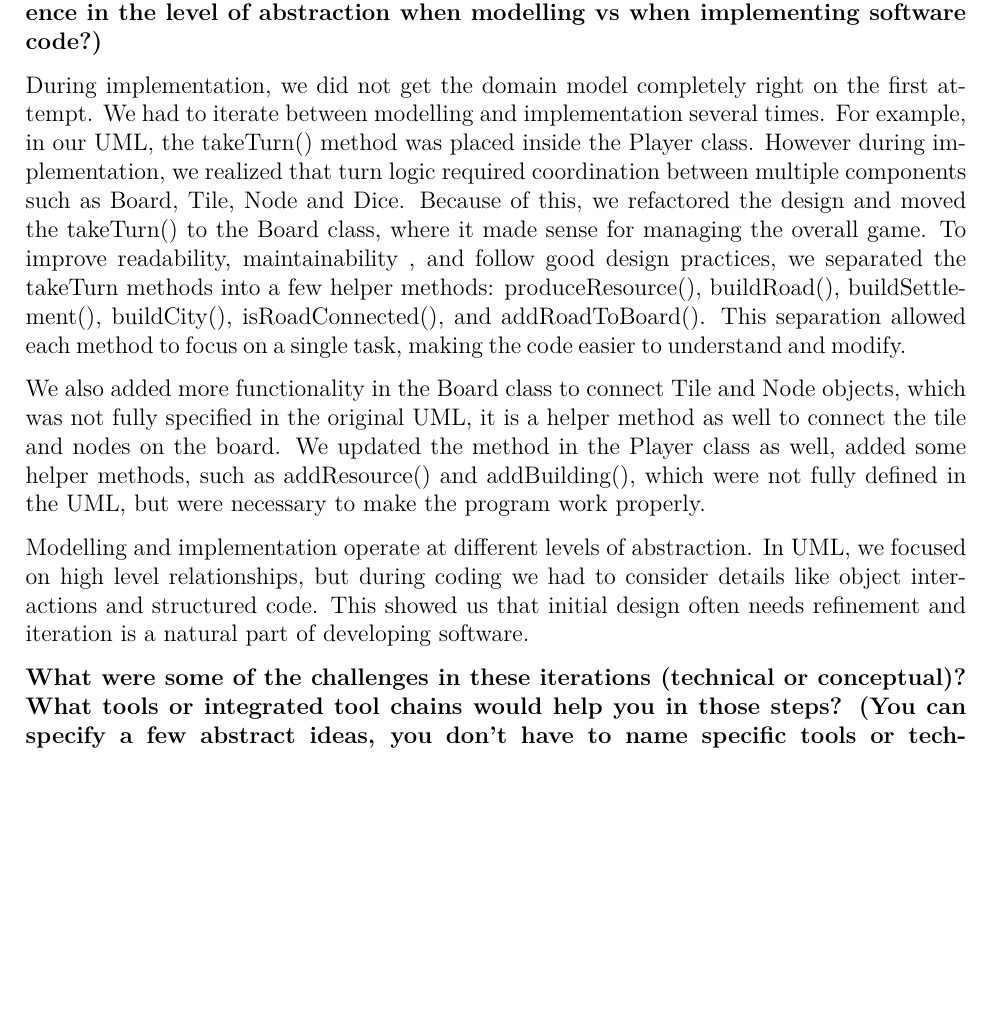
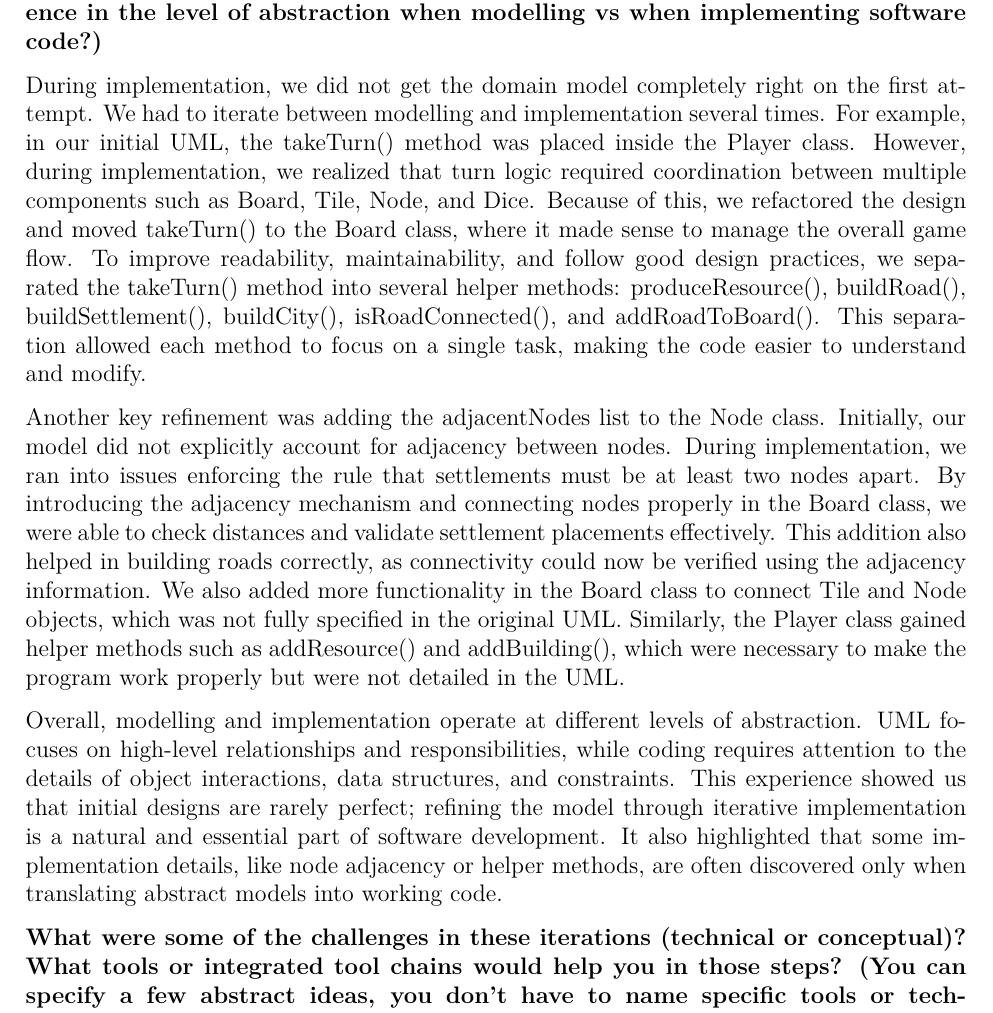
Before and after one commit to Ranica10/2AA4_Team5_Assignment_1_Report, a LaTeX document (main.tex, which reads content.tex): part of page 10 of 13, cut so that both start at the same text, the shorter picture padded with empty space. Compiled offline with pdfLaTeX.

Commit message:
Update content.tex

```diff
--- a/content.tex
+++ b/content.tex
@@ -154,11 +154,12 @@ The best software development strategy in this case is Model-driven Software Eng
 
 \textbf{Now that you are in the implementation phase, reflect on this: did you get the domain models right at the first attempt, or did you iterate between modelling and implementation? If you did iterate, why and how? What does this say about your design and a human’s modelling capability? (Hint: is there a difference in the level of abstraction when modelling vs when implementing software code?)}
 
-During implementation, we did not get the domain model completely right on the first attempt. We had to iterate between modelling and implementation several times. For example, in our UML, the takeTurn() method was placed inside the Player class. However during implementation, we realized that turn logic required coordination between multiple components such as Board, Tile, Node and Dice. Because of this, we refactored the design and moved the takeTurn() to the Board class, where it made sense for managing the overall game. To improve readability, maintainability , and follow good design practices, we separated the takeTurn methods into a few helper methods:  produceResource(), buildRoad(), buildSettlement(), buildCity(), isRoadConnected(), and addRoadToBoard(). This separation allowed each method to focus on a single task, making the code easier to understand and modify.
+During implementation, we did not get the domain model completely right on the first attempt. We had to iterate between modelling and implementation several times. For example, in our initial UML, the takeTurn() method was placed inside the Player class. However, during implementation, we realized that turn logic required coordination between multiple components such as Board, Tile, Node, and Dice. Because of this, we refactored the design and moved takeTurn() to the Board class, where it made sense to manage the overall game flow. To improve readability, maintainability, and follow good design practices, we separated the takeTurn() method into several helper methods: produceResource(), buildRoad(), buildSettlement(), buildCity(), isRoadConnected(), and addRoadToBoard(). This separation allowed each method to focus on a single task, making the code easier to understand and modify.
 
-We also added more functionality in the Board class to connect Tile and Node objects, which was not fully specified in the original UML, it is a helper method as well to connect the tile and nodes on the board. We updated the method in the Player class as well, added some helper methods, such as addResource() and addBuilding(), which were not fully defined in the UML, but were necessary to make the program work properly.
+Another key refinement was adding the adjacentNodes list to the Node class. Initially, our model did not explicitly account for adjacency between nodes. During implementation, we ran into issues enforcing the rule that settlements must be at least two nodes apart. By introducing the adjacency mechanism and connecting nodes properly in the Board class, we were able to check distances and validate settlement placements effectively. This addition also helped in building roads correctly, as connectivity could now be verified using the adjacency information. We also added more functionality in the Board class to connect Tile and Node objects, which was not fully specified in the original UML. Similarly, the Player class gained helper methods such as addResource() and addBuilding(), which were necessary to make the program work properly but were not detailed in the UML.
 
-Modelling and implementation operate at different levels of abstraction. In UML, we focused on high level relationships, but during coding we had to consider details like object interactions and structured code. This showed us that initial design often needs refinement and iteration is a natural part of developing software.
+Overall, modelling and implementation operate at different levels of abstraction. UML focuses on high-level relationships and responsibilities, while coding requires attention to the details of object interactions, data structures, and constraints. This experience showed us that initial designs are rarely perfect; refining the model through iterative implementation is a natural and essential part of software development. It also highlighted that some implementation details, like node adjacency or helper methods, are often discovered only when translating abstract models into working code.
+
 
 \textbf{What were some of the challenges in these iterations (technical or conceptual)? What tools or integrated tool chains would help you in those steps? (You can specify a few abstract ideas, you don’t have to name specific tools or techniques.)}
 
```
